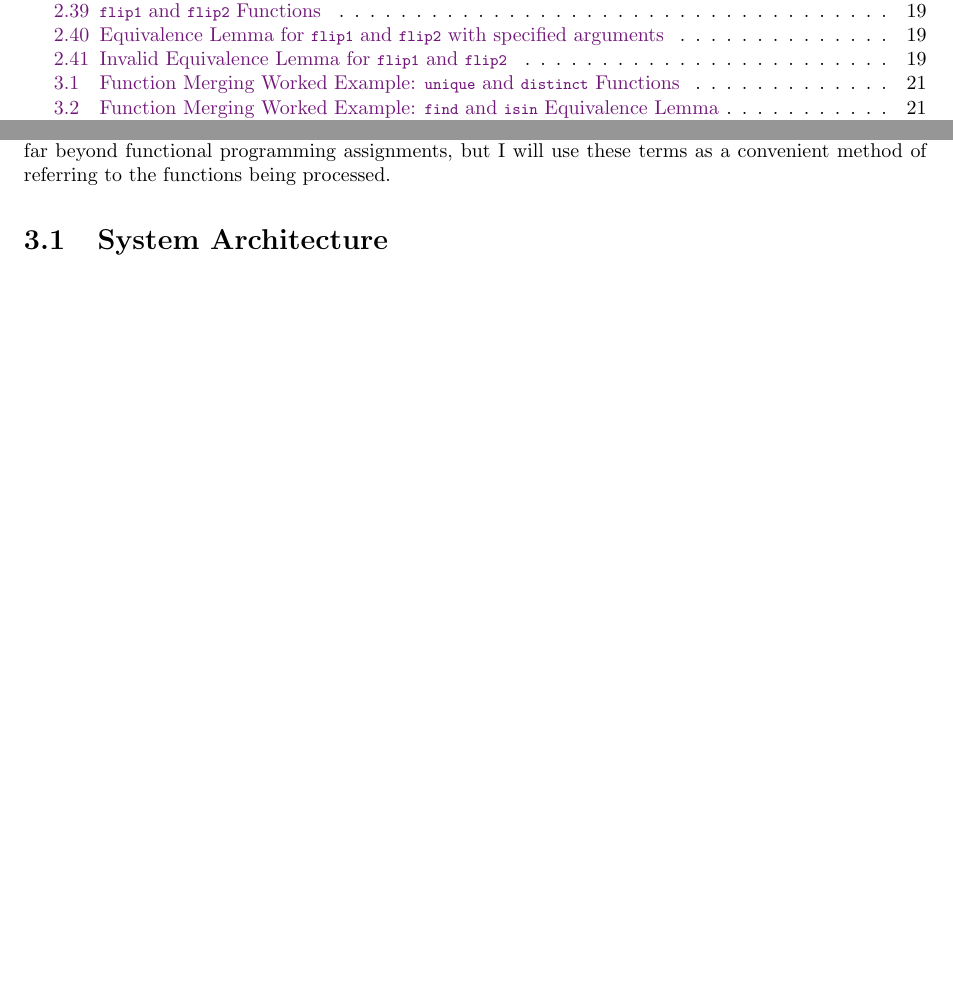
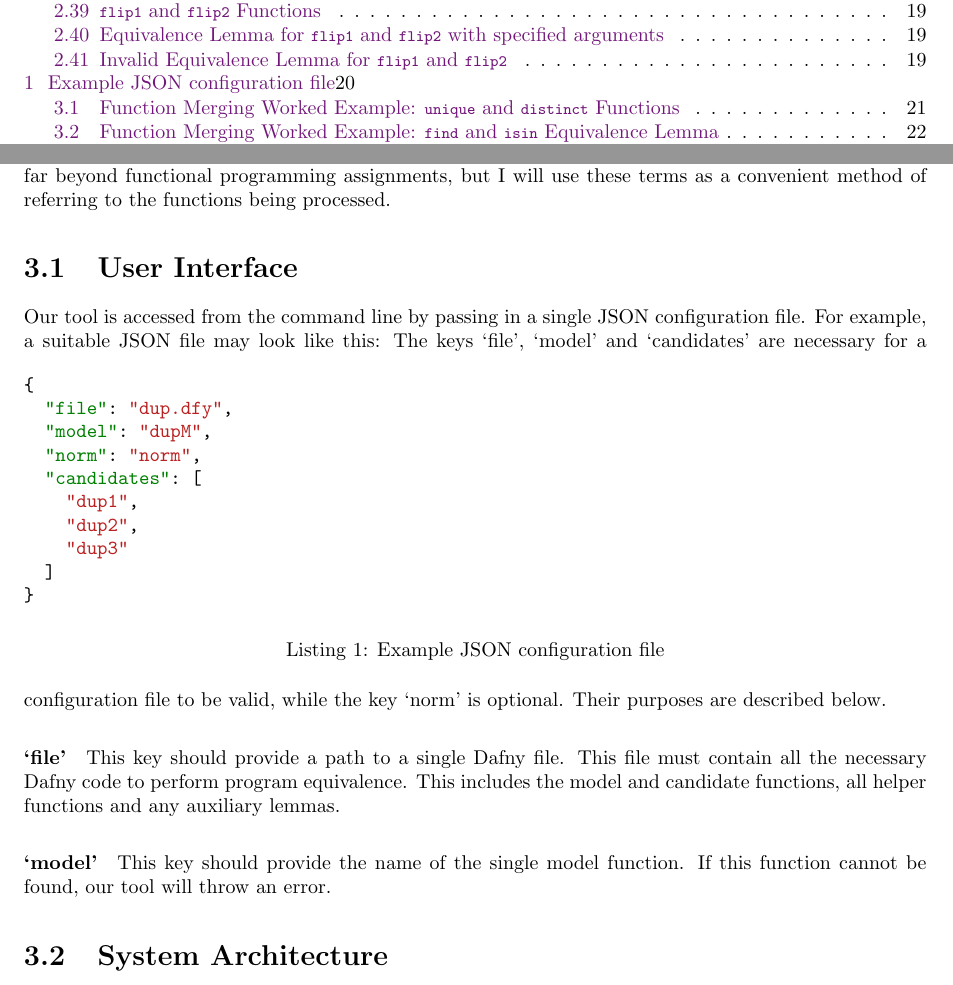
Before and after one commit to NVictor2004/equidafny, a LaTeX thesis (report/main.tex, which reads report/implementation.tex): two parts of pages 4 and 21 of 31, joined at a grey line, cut so that both start at the same text, the shorter picture padded with empty space. Compiled offline with pdfLaTeX.

Commit message:
feat: Started interface section

```diff
--- a/report/implementation.tex
+++ b/report/implementation.tex
@@ -1,6 +1,30 @@
 \chapter{Implementation}\label{chp:implementation}
 
 \paragraph{Terminology} I will use the terms `model function' and `candidate function' to describe the functions that the tool is attempting to create an equivalence proof for. These terms were inspired by \textcite{milovancevicProvingDisprovingEquivalence2023}, where the `model function' described the correct implementation of a function within a functional programming assignment, while the `candidate function' described a student's attempt at implementing the same function for themselves. The tool this project describes can be used for tasks far beyond functional programming assignments, but I will use these terms as a convenient method of referring to the functions being processed.
+
+\section{User Interface}
+Our tool is accessed from the command line by passing in a single JSON configuration file. For example, a suitable JSON file may look like this:
+\begin{listing}[!ht]
+\begin{minted}{json}
+{
+  "file": "dup.dfy",
+  "model": "dupM",
+  "norm": "norm",
+  "candidates": [
+    "dup1",
+    "dup2",
+    "dup3"
+  ]
+}
+\end{minted}
+\caption{Example JSON configuration file}
+\end{listing}
+%
+The keys `file', `model' and `candidates' are necessary for a configuration file to be valid, while the key `norm' is optional. Their purposes are described below.
+
+\paragraph{`file'} This key should provide a path to a single Dafny file. This file must contain all the necessary Dafny code to perform program equivalence. This includes the model and candidate functions, all helper functions and any auxiliary lemmas.
+
+\paragraph{`model'} This key should provide the name of the single model function. If this function cannot be found, our tool will throw an error.
 
 \section{System Architecture}
 
--- a/report/main.tex
+++ b/report/main.tex
@@ -9,6 +9,7 @@
 \addbibresource{references.bib}
 
 % Code listing settings
+\usepackage{minted}
 \usepackage{listings}
 \usepackage{xcolor}
 \definecolor{backcolour}{rgb}{0.95,0.95,0.92}
```
